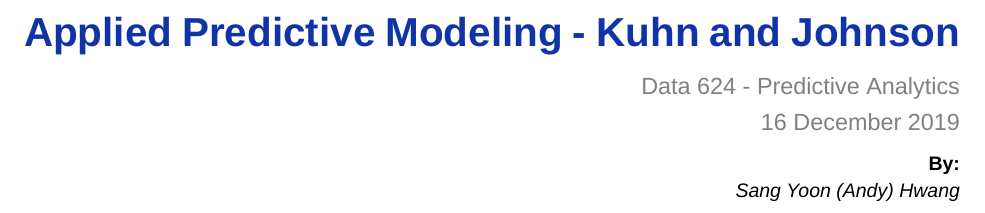
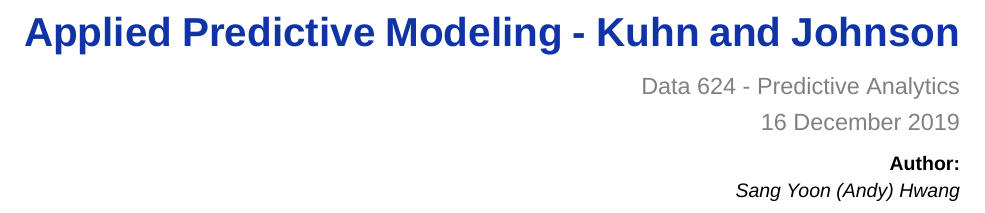
Before and after one commit to wheremagichappens/CUNY_DATA_624, a LaTeX thesis (Homework-Two/Homework-Two2.tex): part of page 1 of 41, cut so that both start at the same text. Compiled offline with XeLaTeX; a missing font is replaced by an installed copy or a similar font.

Commit message:
fagwegewg

```diff
--- a/Homework-Two/Homework-Two2.tex
+++ b/Homework-Two/Homework-Two2.tex
@@ -140,7 +140,7 @@
 \usepackage{titling}
 \pretitle{\begin{flushright}\Huge\color{navyblue}\textbf}
 \posttitle{\par\Large\color{gray}Data 624 - Predictive Analytics\linebreak 16 December 2019\end{flushright}}
-\preauthor{\begin{flushright}\large \lineskip 0.5em\textbf{By:}\linebreak\textit}
+\preauthor{\begin{flushright}\large \lineskip 0.5em\textbf{Author:}\linebreak\textit}
 \postauthor{\par\end{flushright}}
 \predate{\begin{flushright}\large}
 \postdate{\par\end{flushright}}
```
Also changed, not shown: Homework-Two/Homework-Two2.pdf, Homework-Two/Homework-Two2_files/figure-latex/kj-6.3a-plot-1.pdf, Homework-Two/Homework-Two2_files/figure-latex/kj-6.3c2-1.pdf, Homework-Two/Homework-Two2_files/figure-latex/kj-6.3d-2-1.pdf, Homework-Two/Homework-Two2_files/figure-latex/kj-6.3e-1.pdf, Homework-Two/Homework-Two2_files/figure-latex/kj-6.3f-1-1.pdf, Homework-Two/Homework-Two2_files/figure-latex/kj-7.2-1-1.pdf, Homework-Two/Homework-Two2_files/figure-latex/kj-7.2-2-1.pdf, Homework-Two/Homework-Two2_files/figure-latex/kj-7.2-3-1.pdf, Homework-Two/Homework-Two2_files/figure-latex/kj-7.2-4b-1.pdf, Homework-Two/Homework-Two2_files/figure-latex/kj-7.2-ex3-1.pdf, Homework-Two/Homework-Two2_files/figure-latex/kj-7.5b-1.pdf, Homework-Two/Homework-Two2_files/figure-latex/kj-8.1a-1.pdf, Homework-Two/Homework-Two2_files/figure-latex/kj-8.1b-1.pdf, 7 more files, 1 other file.
